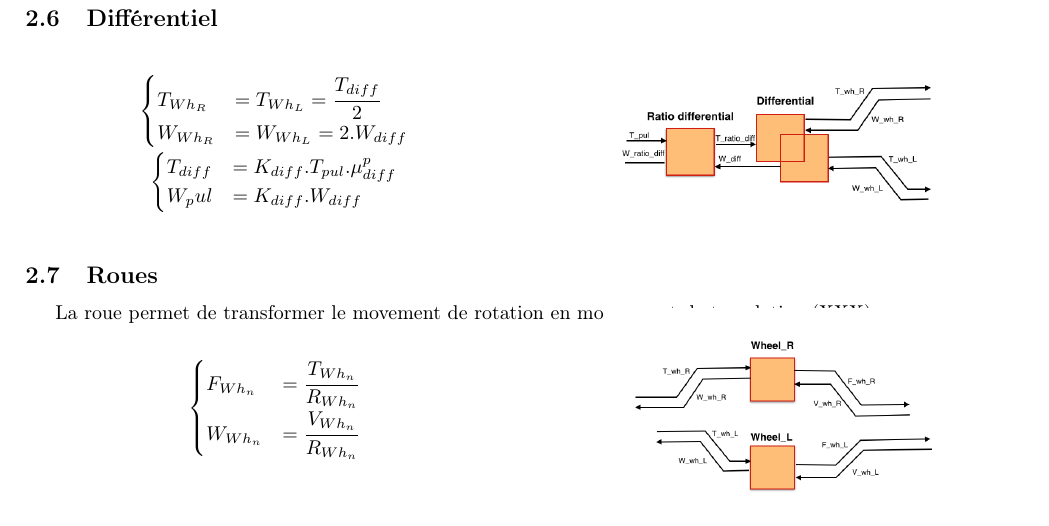
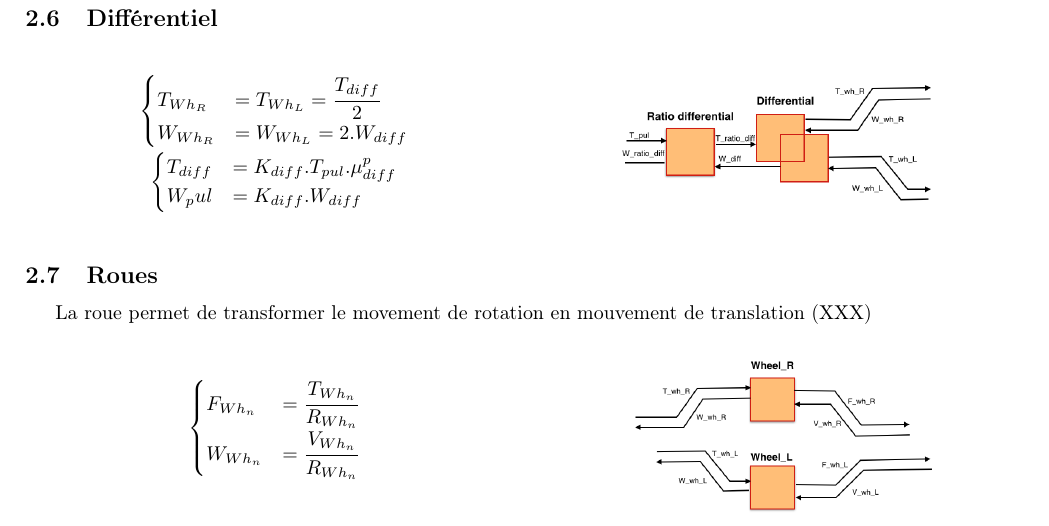
Before and after one commit to ValentinVERGEZ/IMA5_TP, a LaTeX document (VEH/CR_VEH.tex, which reads VEH/includes/rem.tex): part of page 4 of 12, cut so that both start at the same text. Compiled offline with pdfLaTeX.

Commit message:
Reprise du fichier rem.t et smc.tex

```diff
--- a/VEH/includes/rem.tex
+++ b/VEH/includes/rem.tex
@@ -115,7 +115,7 @@ $\begin{cases}
 
 \subsection{Roues}
 La roue permet de transformer le movement de rotation en mouvement de translation (XXX)
-\vspace{-20px}
+\vspace{-10px}
 \begin{figure}[ht]
 \centering
 \begin{minipage}{.5\textwidth}
```
Also changed, not shown: VEH/includes/smc.tex (+9 -6 lines).
